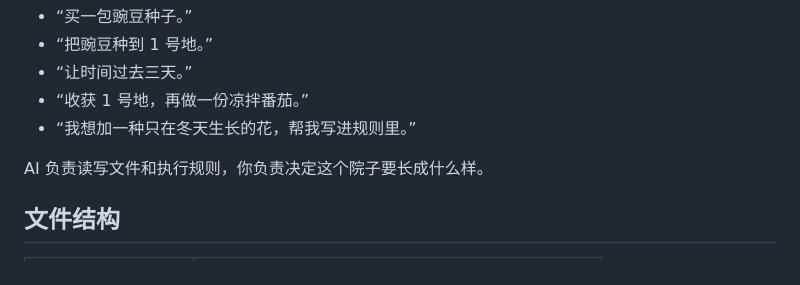
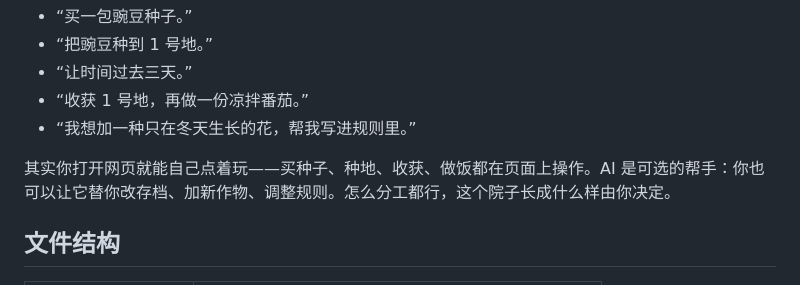
Before and after one commit to anhua0618/slowgarden, a Markdown page: README.md, the part around the change. Drawn GitHub-style.

Commit message:
docs: 澄清人类可直接在网页操作，AI 为可选帮手

```diff
--- a/README.md
+++ b/README.md
@@ -74,7 +74,7 @@ npm start
 - “收获 1 号地，再做一份凉拌番茄。”
 - “我想加一种只在冬天生长的花，帮我写进规则里。”
 
-AI 负责读写文件和执行规则，你负责决定这个院子要长成什么样。
+其实你打开网页就能自己点着玩——买种子、种地、收获、做饭都在页面上操作。AI 是可选的帮手：你也可以让它替你改存档、加新作物、调整规则。怎么分工都行，这个院子长成什么样由你决定。
 
 ## 文件结构
 
```
